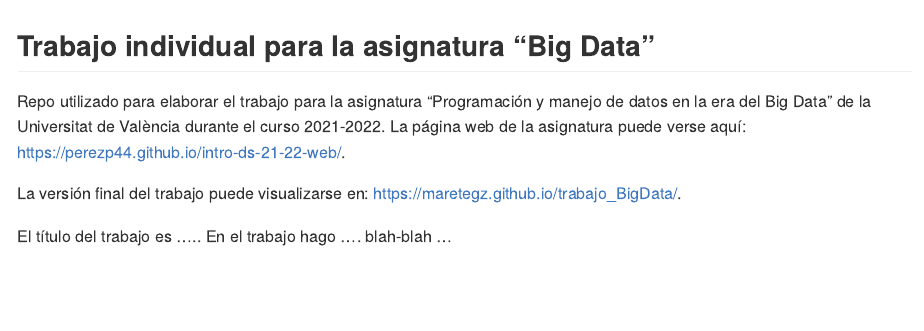
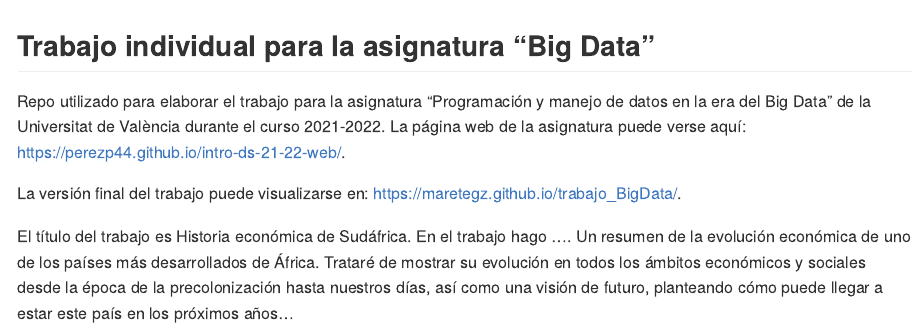
Before and after one commit to Maretegz/Trabajo_BigData, an R Markdown document (Readme.Rmd): the page in a window 1100 px wide, from its top. Rendered offline with R 4.5, knitr and Pandoc, with nearby package versions.

Commit message:
Update Readme.Rmd

```diff
--- a/Readme.Rmd
+++ b/Readme.Rmd
@@ -18,7 +18,7 @@ La versión final del trabajo puede visualizarse en: <https://maretegz.github.io
 
 <!-- Abajo podéis escribir lo que queráis, igual un resumen del trabajo, o ..., o ... pero al menos, creo que tienes que poner el título del trabajo y posiblemente tu nombre. Algo que explique porque está el repo en Github-->
 
-El título del trabajo es .....  En el trabajo hago  .... blah-blah ...
+El título del trabajo es Historia económica de Sudáfrica.  En el trabajo hago  .... Un resumen de la evolución económica de uno de los países más desarrollados de África. Trataré de mostrar su evolución en todos los ámbitos económicos y sociales desde la época de la precolonización hasta nuestros días, así como una visión de futuro, planteando cómo puede llegar a estar este país en los próximos años...
 
 
 <!-- Finalmente, ACÚERDATE de que cuando hayas hecho los cambios y hayas dejado este archivo como te guste más, TIENES que knittearlo para que los cambios se actualicen en el fichero Readme.md, que es el que finalmente se visualizará en Github. El fichero Readme.md no has de editarlo a mano, sale de knittear Readme.Rmd-->
```
